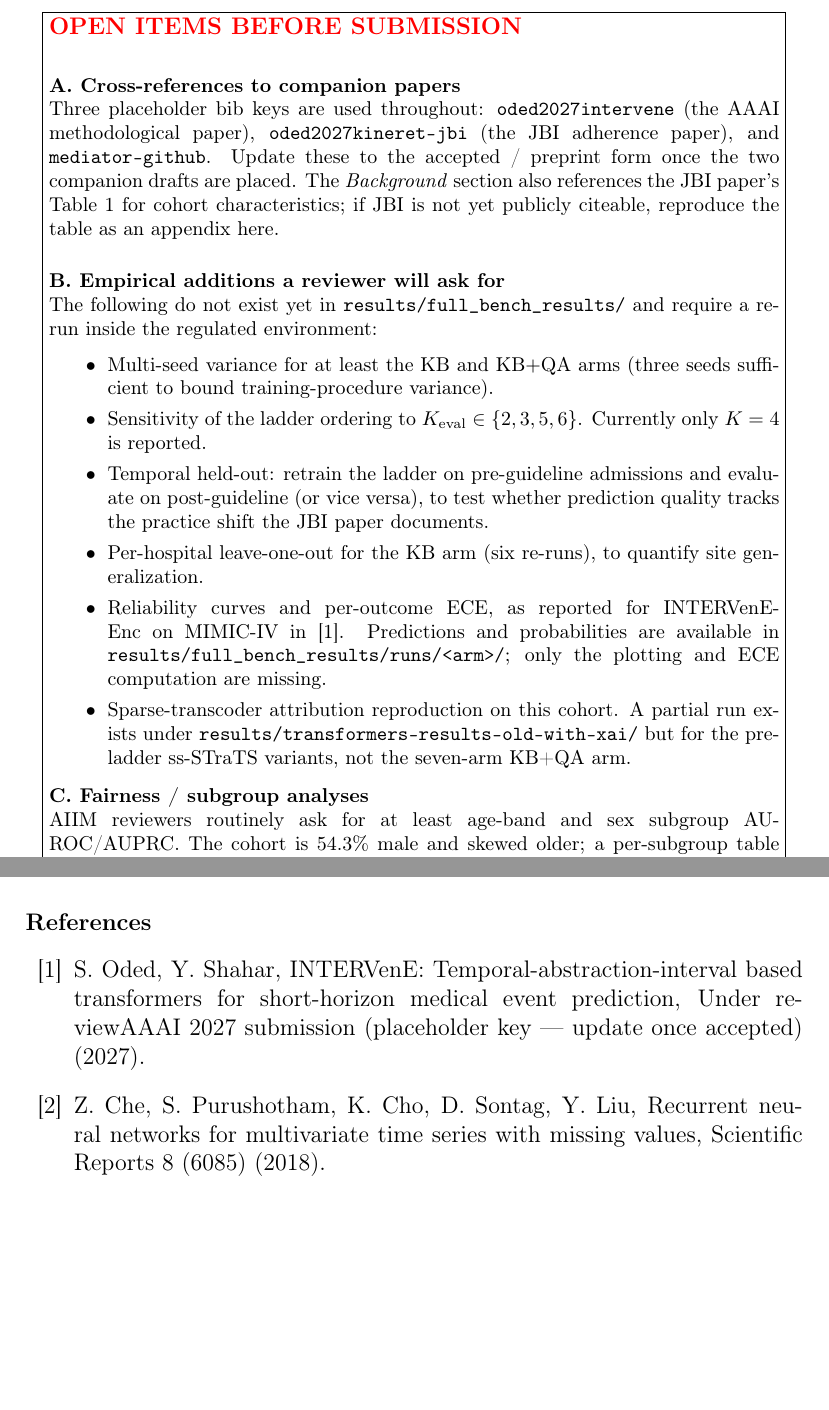
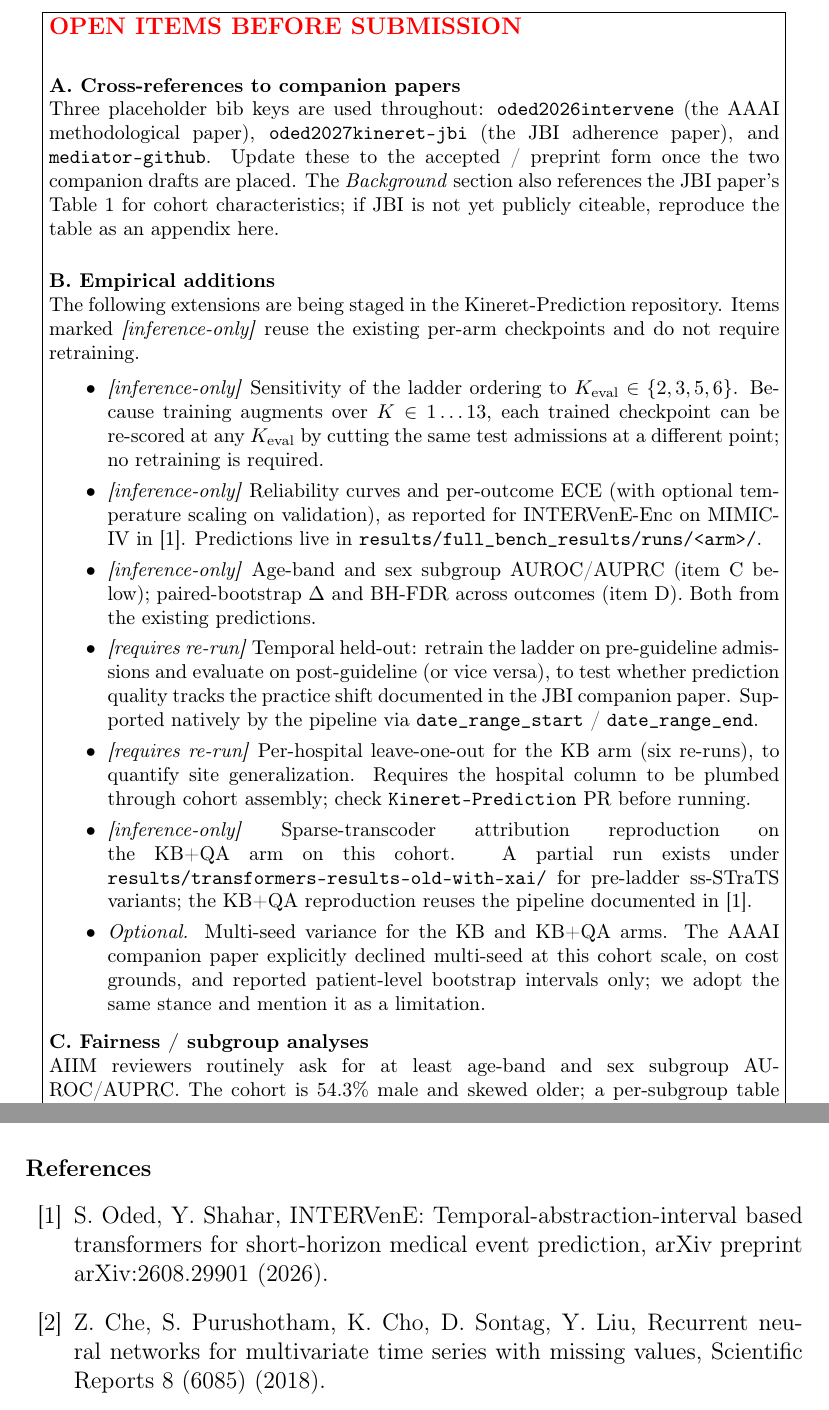
Before and after one commit to shaharoded/Paper-Drafts, a LaTeX paper (AIIM2027/main.tex, which reads AIIM2027/references.bib, AIIM2027/tasks.tex): two parts of pages 3 and 29 of 31, joined at a grey line, cut so that both start at the same text, the shorter picture padded with empty space. Compiled offline with pdfLaTeX.

Commit message:
AIIM: update intervene cite to arXiv; reframe K-sensitivity as inference-only; drop multi-seed from must-haves

```diff
--- a/AIIM2027/references.bib
+++ b/AIIM2027/references.bib
@@ -6,13 +6,12 @@
 % ---------------------------------------------------------------
 
 % --- companion papers -----------------------------------------
-@article{oded2027intervene,
+@article{oded2026intervene,
   author  = {Oded, Shahar and Shahar, Yuval},
   title   = {{INTERVenE}: Temporal-Abstraction-Interval Based Transformers for
              Short-Horizon Medical Event Prediction},
-  journal = {Under review},
-  year    = {2027},
-  note    = {AAAI 2027 submission (placeholder key --- update once accepted)}
+  journal = {arXiv preprint arXiv:2608.29901},
+  year    = {2026}
 }
 
 @article{oded2027kineret-jbi,
--- a/AIIM2027/tasks.tex
+++ b/AIIM2027/tasks.tex
@@ -12,7 +12,7 @@
 
 \textbf{A. Cross-references to companion papers}\\
 Three placeholder bib keys are used throughout:
-\texttt{oded2027intervene} (the AAAI methodological paper),
+\texttt{oded2026intervene} (the AAAI methodological paper),
 \texttt{oded2027kineret-jbi} (the JBI adherence paper), and
 \texttt{mediator-github}. Update these to the accepted / preprint form
 once the two companion drafts are placed. The \emph{Background} section
@@ -20,29 +20,43 @@ also references the JBI paper's Table~1 for cohort characteristics; if
 JBI is not yet publicly citeable, reproduce the table as an appendix
 here.\\[.2em]
 
-\textbf{B. Empirical additions a reviewer will ask for}\\
-The following do not exist yet in \texttt{results/full\_bench\_results/}
-and require a re-run inside the regulated environment:
+\textbf{B. Empirical additions}\\
+The following extensions are being staged in the Kineret-Prediction
+repository. Items marked \emph{[inference-only]} reuse the existing
+per-arm checkpoints and do not require retraining.
 \begin{itemize}\setlength{\itemsep}{.05em}
-  \item Multi-seed variance for at least the KB and KB$+$QA arms
-        (three seeds sufficient to bound training-procedure variance).
-  \item Sensitivity of the ladder ordering to $K_{\mathrm{eval}} \in
-        \{2, 3, 5, 6\}$. Currently only $K = 4$ is reported.
-  \item Temporal held-out: retrain the ladder on pre-guideline
-        admissions and evaluate on post-guideline (or vice versa), to
-        test whether prediction quality tracks the practice shift the
-        JBI paper documents.
-  \item Per-hospital leave-one-out for the KB arm (six re-runs), to
-        quantify site generalization.
-  \item Reliability curves and per-outcome ECE, as reported for
-        INTERVenE-Enc on MIMIC-IV in \citep{oded2027intervene}.
-        Predictions and probabilities are available in
-        \texttt{results/full\_bench\_results/runs/<arm>/}; only the
-        plotting and ECE computation are missing.
-  \item Sparse-transcoder attribution reproduction on this cohort.
-        A partial run exists under
-        \texttt{results/transformers-results-old-with-xai/} but for the
-        pre-ladder ss-STraTS variants, not the seven-arm KB+QA arm.
+  \item \emph{[inference-only]} Sensitivity of the ladder ordering to
+        $K_{\mathrm{eval}} \in \{2, 3, 5, 6\}$. Because training augments
+        over $K \in 1\ldots 13$, each trained checkpoint can be re-scored
+        at any $K_{\mathrm{eval}}$ by cutting the same test admissions at
+        a different point; no retraining is required.
+  \item \emph{[inference-only]} Reliability curves and per-outcome ECE
+        (with optional temperature scaling on validation), as reported
+        for INTERVenE-Enc on MIMIC-IV in \citep{oded2026intervene}.
+        Predictions live in \texttt{results/full\_bench\_results/runs/<arm>/}.
+  \item \emph{[inference-only]} Age-band and sex subgroup AUROC/AUPRC
+        (item C below); paired-bootstrap $\Delta$ and BH-FDR across
+        outcomes (item D). Both from the existing predictions.
+  \item \emph{[requires re-run]} Temporal held-out: retrain the ladder
+        on pre-guideline admissions and evaluate on post-guideline (or
+        vice versa), to test whether prediction quality tracks the
+        practice shift documented in the JBI companion paper. Supported
+        natively by the pipeline via \texttt{date\_range\_start} /
+        \texttt{date\_range\_end}.
+  \item \emph{[requires re-run]} Per-hospital leave-one-out for the KB
+        arm (six re-runs), to quantify site generalization. Requires the
+        hospital column to be plumbed through cohort assembly; check
+        \texttt{Kineret-Prediction} PR before running.
+  \item \emph{[inference-only]} Sparse-transcoder attribution
+        reproduction on the KB+QA arm on this cohort. A partial run
+        exists under \texttt{results/transformers-results-old-with-xai/}
+        for pre-ladder ss-STraTS variants; the KB+QA reproduction reuses
+        the pipeline documented in \citep{oded2026intervene}.
+  \item \emph{Optional.} Multi-seed variance for the KB and KB+QA arms.
+        The AAAI companion paper explicitly declined multi-seed at this
+        cohort scale, on cost grounds, and reported patient-level
+        bootstrap intervals only; we adopt the same stance and mention
+        it as a limitation.
 \end{itemize}
 \vspace{.1em}
 
```
Also changed, not shown: AIIM2027/background.tex (+1 -1 lines), AIIM2027/discussion.tex (+4 -4 lines), AIIM2027/introduction.tex (+3 -3 lines), AIIM2027/methods.tex (+1 -1 lines), AIIM2027/results.tex (+2 -2 lines).
